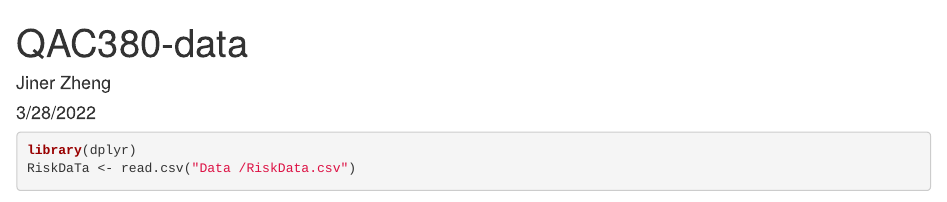
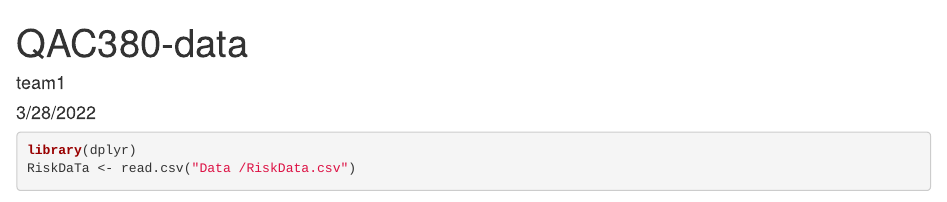
Before and after one commit to Cyanjiner/stat-consulting, an R Markdown document (first_report.Rmd): the page in a window 1100 px wide, from its top. Rendered offline with R 4.5, knitr and Pandoc, with nearby package versions; some code elsewhere in the file could not run offline.

Commit message:
Update first_report.Rmd

```diff
--- a/first_report.Rmd
+++ b/first_report.Rmd
@@ -1,6 +1,6 @@
 ---
 title: "QAC380-data"
-author: "Jiner Zheng"
+author: "team1"
 date: "3/28/2022"
 output: html_document
 ---
```
